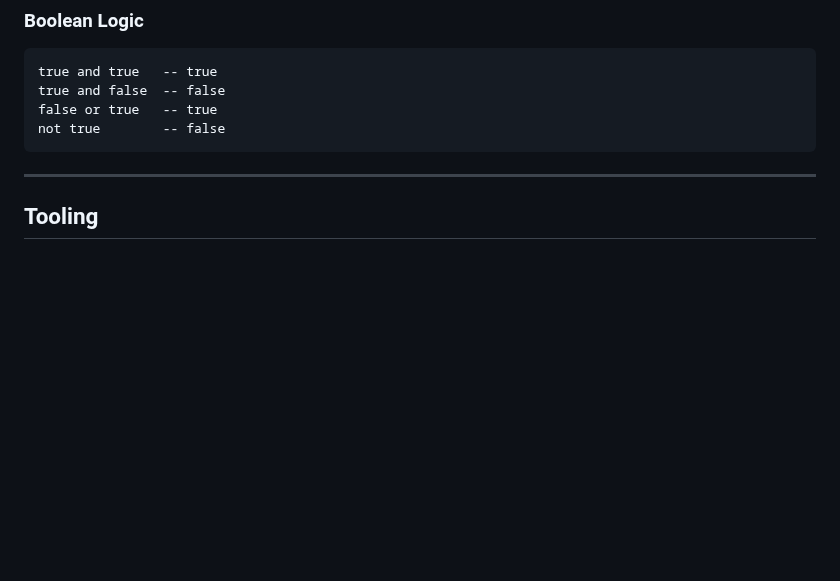
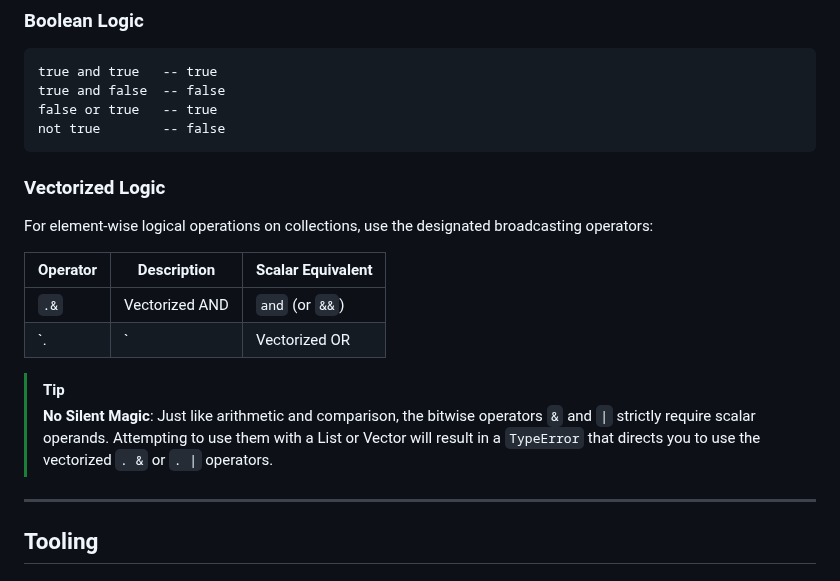
Before and after one commit to b-rodrigues/tlang, a Markdown page: docs/language_overview.md, the part around the change. Rendered like a GitHub page; blank space fills up the shorter version.

Commit message:
Document vectorized logical operators and bitwise logic hints

````diff
--- a/docs/language_overview.md
+++ b/docs/language_overview.md
@@ -142,6 +142,18 @@ true and false  -- false
 false or true   -- true
 not true        -- false
 ```
+
+### Vectorized Logic
+
+For element-wise logical operations on collections, use the designated broadcasting operators:
+
+| Operator | Description | Scalar Equivalent |
+|----------|-------------|-------------------|
+| `.&`     | Vectorized AND | `and` (or `&&`)  |
+| `.|`     | Vectorized OR  | `or` (or `||`)   |
+
+> [!TIP]
+> **No Silent Magic**: Just like arithmetic and comparison, the bitwise operators `&` and `|` strictly require scalar operands. Attempting to use them with a List or Vector will result in a `TypeError` that directs you to use the vectorized `. &` or `. |` operators.
 
 ---
 
````
Also changed, not shown: docs/data_manipulation_examples.md (+15 -0 lines).
